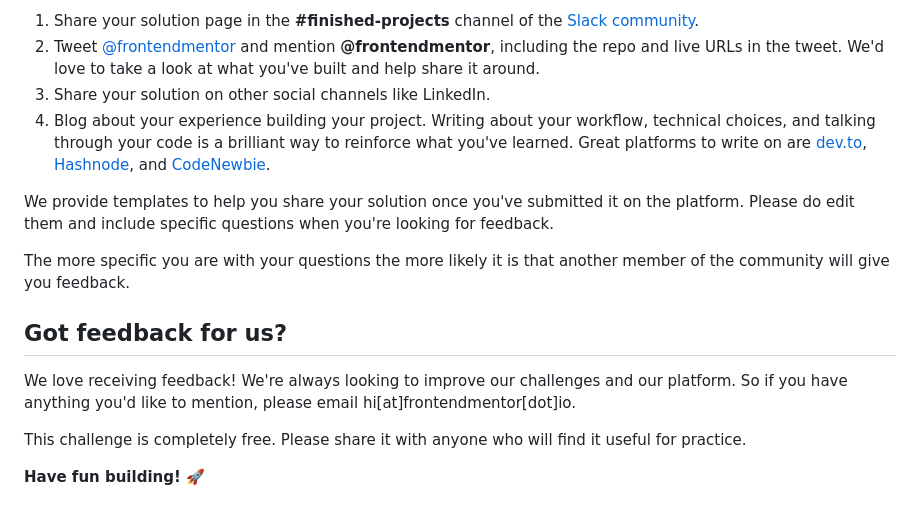
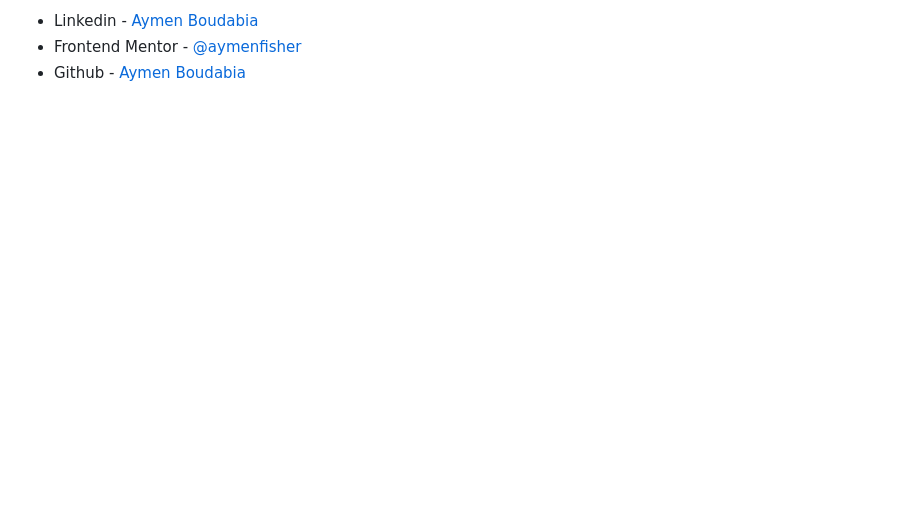
Before and after one commit to Aymenfisher/expenses-chart-component, a Markdown page: README.md, the part around the change printed below. GitHub-like rendering; blank space fills up the shorter version.

```diff
--- a/README.md
+++ b/README.md
@@ -82,16 +62,3 @@ There are multiple places you can share your solution:
-1. Share your solution page in the **#finished-projects** channel of the [Slack community](https://www.frontendmentor.io/slack).
-2. Tweet [@frontendmentor](https://twitter.com/frontendmentor) and mention **@frontendmentor**, including the repo and live URLs in the tweet. We'd love to take a look at what you've built and help share it around.
-3. Share your solution on other social channels like LinkedIn.
-4. Blog about your experience building your project. Writing about your workflow, technical choices, and talking through your code is a brilliant way to reinforce what you've learned. Great platforms to write on are [dev.to](https://dev.to/), [Hashnode](https://hashnode.com/), and [CodeNewbie](https://community.codenewbie.org/).
-
-We provide templates to help you share your solution once you've submitted it on the platform. Please do edit them and include specific questions when you're looking for feedback.
-
-The more specific you are with your questions the more likely it is that another member of the community will give you feedback.
-
-## Got feedback for us?
-
-We love receiving feedback! We're always looking to improve our challenges and our platform. So if you have anything you'd like to mention, please email hi[at]frontendmentor[dot]io.
-
-This challenge is completely free. Please share it with anyone who will find it useful for practice.
-
-**Have fun building!** 🚀
+- Linkedin - [Aymen Boudabia](https://linkedin.com/in/aymen-boudabia)
+- Frontend Mentor - [@aymenfisher](https://www.frontendmentor.io/profile/aymenfisher)
+- Github - [Aymen Boudabia](https://github.com/Aymenfisher)
```
Also changed, not shown: other parts of README.md (+39 -59 lines), screenshots/desktop-1.png (added), screenshots/desktop-2.png (added), screenshots/mobile-1.PNG (added), 1 other file.
